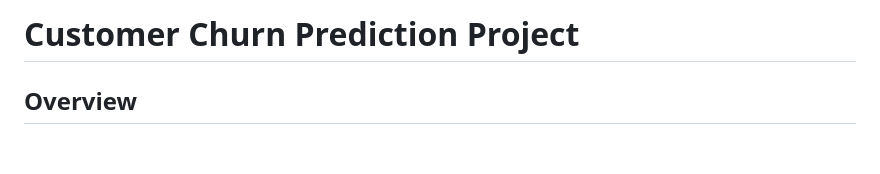
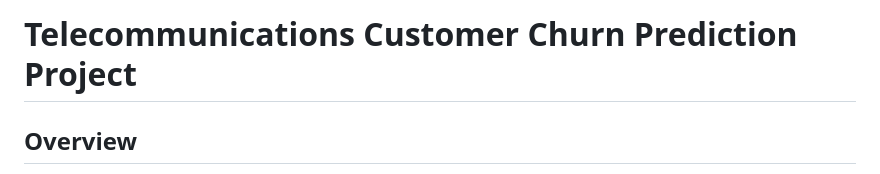
Before and after one commit to farookahmedalishaik/Projects, a Markdown page: Telecommunications Customer Churn Prediction/Telecom Customer Churn Prediction.md/README.md, the part around the change. Drawn GitHub-style; blank space fills up the shorter version.

```diff
--- a/Telecommunications Customer Churn Prediction/Telecom Customer Churn Prediction.md/README.md
+++ b/Telecommunications Customer Churn Prediction/Telecom Customer Churn Prediction.md/README.md
@@ -1,4 +1,4 @@
-# Customer Churn Prediction Project
+# Telecommunications Customer Churn Prediction Project
 
 ## Overview
 
```
